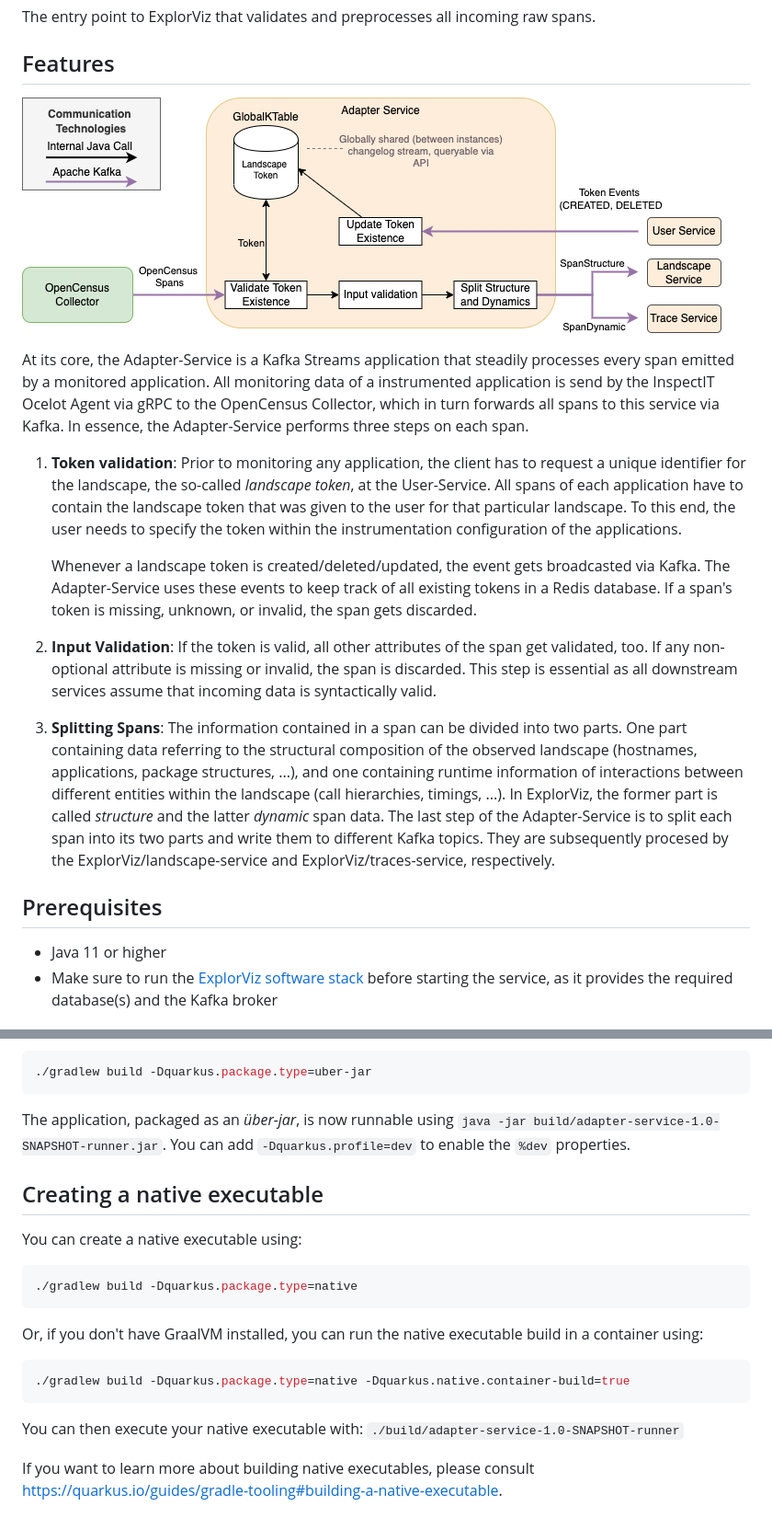
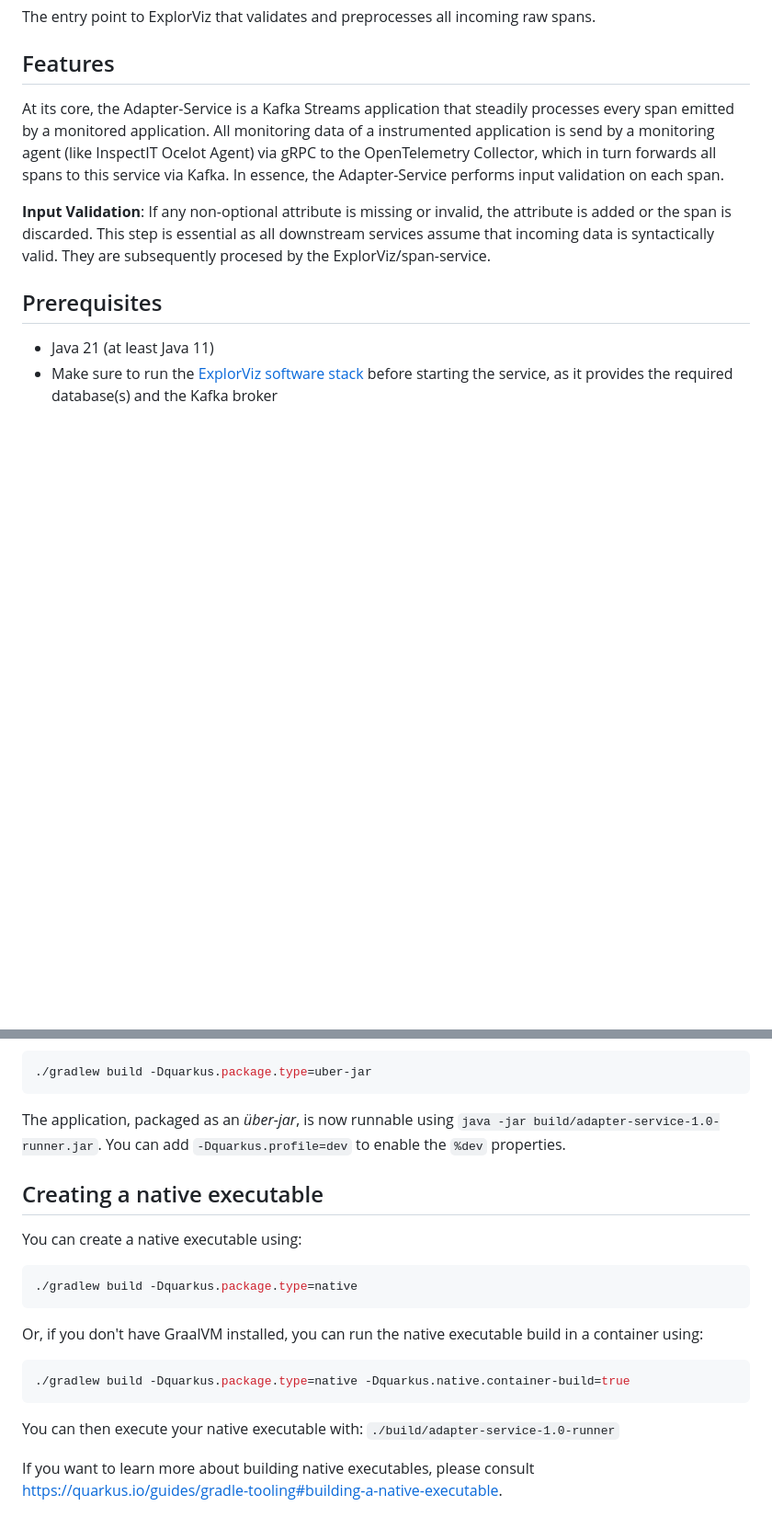
Before and after one commit to ExplorViz/adapter-service, a Markdown page: README.md, 2 parts joined by grey strips. Shown: that part at 92% size. Drawn GitHub-style; blank space fills up the shorter version.

````diff
--- a/README.md
+++ b/README.md
@@ -8,36 +8,18 @@ The entry point to ExplorViz that validates and preprocesses all incoming raw sp
 
 ## Features
 
-![adapter-service](.docs/adapter-service.png)
+At its core, the Adapter-Service is a Kafka Streams application that steadily processes every span emitted by a monitored application.
+All monitoring data of a instrumented application is send by a monitoring agent (like InspectIT Ocelot Agent) via gRPC to the OpenTelemetry Collector, which in turn forwards all spans to this service via Kafka.
+In essence, the Adapter-Service performs input validation on each span.
 
-At its core, the Adapter-Service is a Kafka Streams application that steadily processes every span emitted by a monitored application.
-All monitoring data of a instrumented application is send by the InspectIT Ocelot Agent via gRPC to the OpenCensus Collector, which in turn forwards all spans to this service via Kafka.
-In essence, the Adapter-Service performs three steps on each span.
-
-1. **Token validation**:
-   Prior to monitoring any application, the client has to request a unique identifier for the landscape, the so-called _landscape token_, at the User-Service.
-   All spans of each application have to contain the landscape token that was given to the user for that particular landscape.
-   To this end, the user needs to specify the token within the instrumentation configuration of the applications.
-
-    Whenever a landscape token is created/deleted/updated, the event gets broadcasted via Kafka.
-    The Adapter-Service uses these events to keep track of all existing tokens in a Redis database.
-    If a span's token is missing, unknown, or invalid, the span gets discarded.
-
-2. **Input Validation**:
-   If the token is valid, all other attributes of the span get validated, too.
-   If any non-optional attribute is missing or invalid, the span is discarded.
+**Input Validation**:
+   If any non-optional attribute is missing or invalid, the attribute is added or the span is discarded.
    This step is essential as all downstream services assume that incoming data is syntactically valid.
-3. **Splitting Spans**:
-   The information contained in a span can be divided into two parts.
-   One part containing data referring to the structural composition of the observed landscape (hostnames, applications, package structures, ...),
-   and one containing runtime information of interactions between different entities within the landscape (call hierarchies, timings, ...).
-   In ExplorViz, the former part is called _structure_ and the latter _dynamic_ span data.
-   The last step of the Adapter-Service is to split each span into its two parts and write them to different Kafka topics.
-   They are subsequently procesed by the ExplorViz/landscape-service and ExplorViz/traces-service, respectively.
+   They are subsequently procesed by the ExplorViz/span-service.
 
 ## Prerequisites
 
--   Java 11 or higher
+-   Java 21 (at least Java 11)
 -   Make sure to run the [ExplorViz software stack](https://git.se.informatik.uni-kiel.de/ExplorViz/code/deployment)
     before starting the service, as it provides the required database(s) and the Kafka broker
 
@@ -75,7 +57,7 @@ If you want to build an _über-jar_, which includes the entire application in a
 ```
 
 The application, packaged as an _über-jar_, is now runnable using
-`java -jar build/adapter-service-1.0-SNAPSHOT-runner.jar`.
+`java -jar build/adapter-service-1.0-runner.jar`.
 You can add `-Dquarkus.profile=dev` to enable the `%dev` properties.
 
 ## Creating a native executable
@@ -92,7 +74,7 @@ Or, if you don't have GraalVM installed, you can run the native executable build
 ./gradlew build -Dquarkus.package.type=native -Dquarkus.native.container-build=true
 ```
 
-You can then execute your native executable with: `./build/adapter-service-1.0-SNAPSHOT-runner`
+You can then execute your native executable with: `./build/adapter-service-1.0-runner`
 
 If you want to learn more about building native executables, please consult
 https://quarkus.io/guides/gradle-tooling#building-a-native-executable.
````
